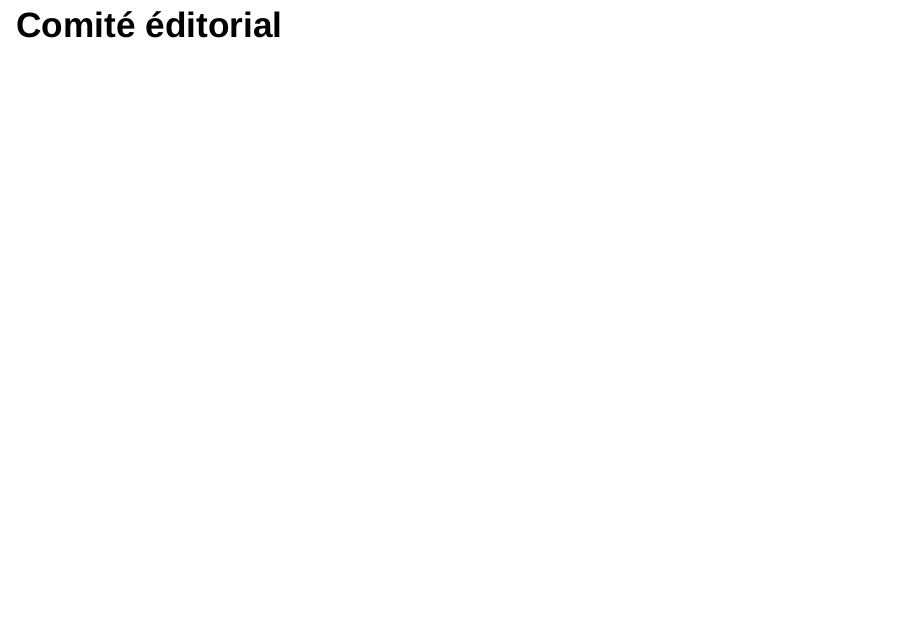
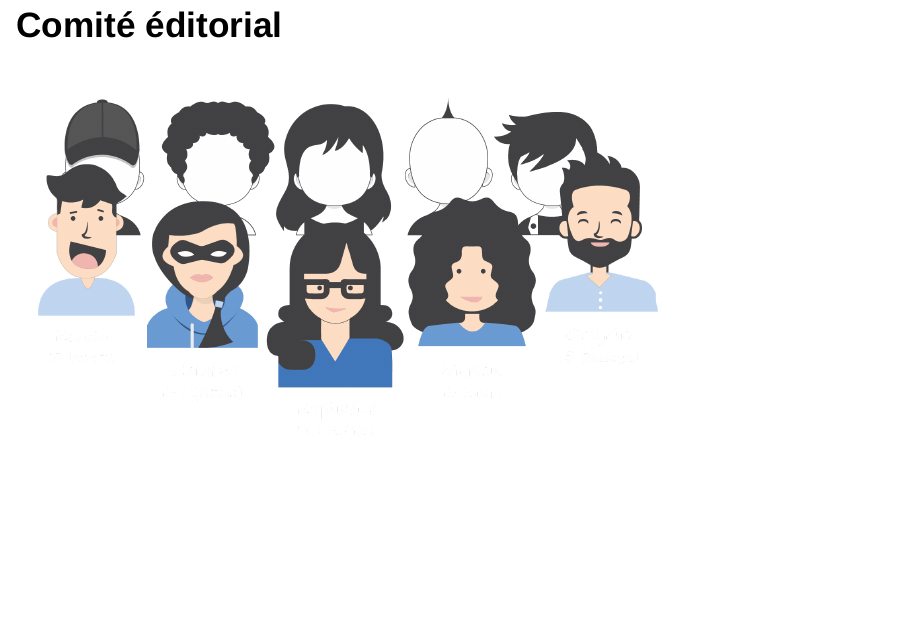
Before and after one commit to HuguesPecout/projet_rzine, an R Markdown document (index.Rmd): page 14 of 23. Rendered offline with R 4.5, knitr and Pandoc, with nearby package versions; drawn as Slidy slides in place of the format the file asks for.

Commit message:
add image comite

```diff
--- a/index.Rmd
+++ b/index.Rmd
@@ -141,6 +141,8 @@ editor_options:
 
 ## Comité éditorial
 
+<img src="figure/core_team_full.png" width="750"/ style="margin-top:30px;margin-bottom:25px;">
+
 
 # {data-background="figure/Rzine.png" data-background-size="300px"}
 
```
Also changed, not shown: figure/core_team_full.png (added), index.html, 1 other file.
